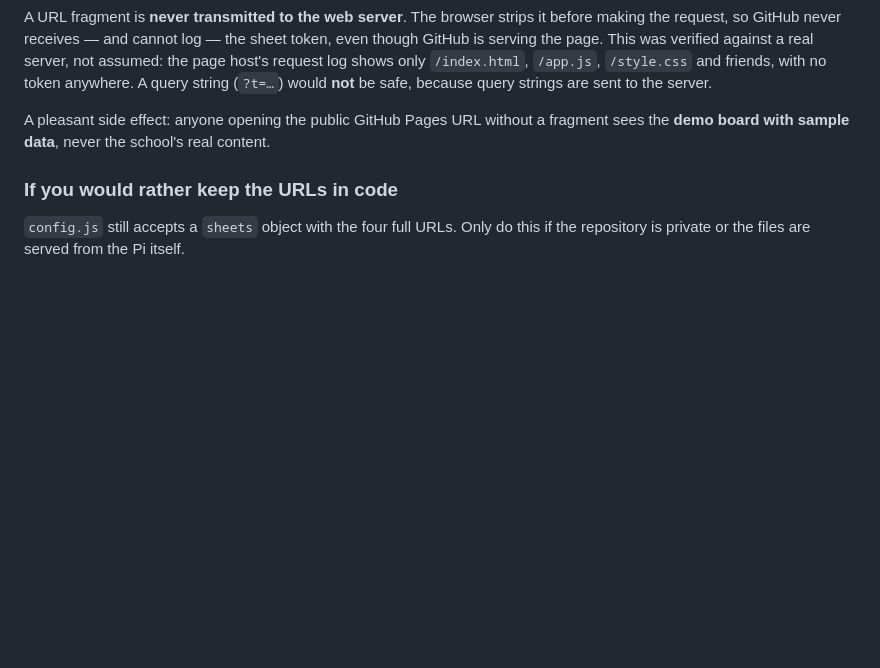
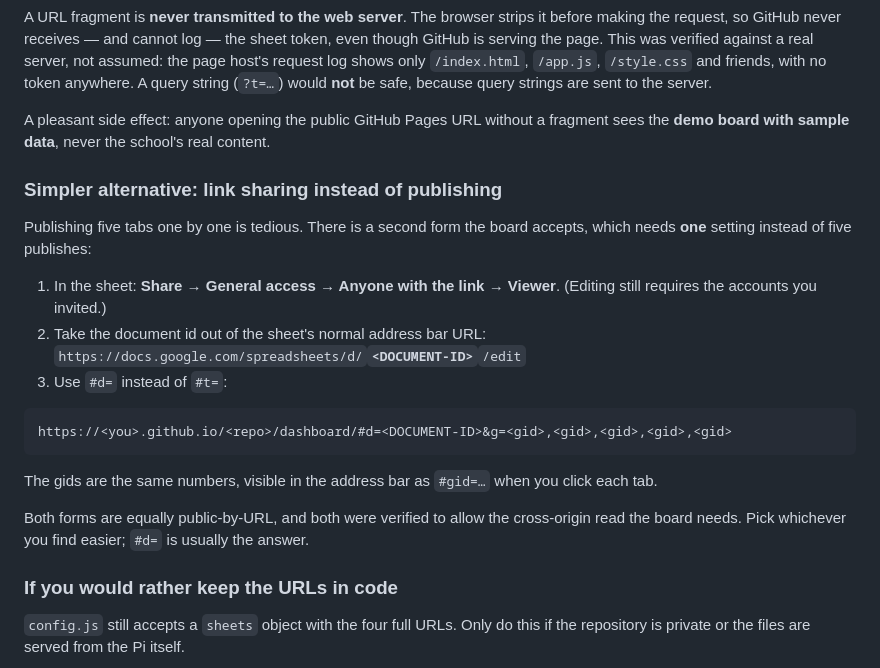
Before and after one commit to dvirgassner/school-corridor-dashboard, a Markdown page: sheet-template/README.md, the part around the change. GitHub-like rendering; blank space fills up the shorter version.

Commit message:
docs: document the link-sharing (#d=) alternative to publishing tabs
Co-Authored-By: Claude Fable 5 <noreply@anthropic.com>

````diff
--- a/sheet-template/README.md
+++ b/sheet-template/README.md
@@ -76,6 +76,28 @@ A pleasant side effect: anyone opening the public GitHub Pages URL
 without a fragment sees the **demo board with sample data**, never the
 school's real content.
 
+### Simpler alternative: link sharing instead of publishing
+
+Publishing five tabs one by one is tedious. There is a second form the
+board accepts, which needs **one** setting instead of five publishes:
+
+1. In the sheet: **Share → General access → Anyone with the link →
+   Viewer**. (Editing still requires the accounts you invited.)
+2. Take the document id out of the sheet's normal address bar URL:
+   `https://docs.google.com/spreadsheets/d/`**`<DOCUMENT-ID>`**`/edit`
+3. Use `#d=` instead of `#t=`:
+
+```
+https://<you>.github.io/<repo>/dashboard/#d=<DOCUMENT-ID>&g=<gid>,<gid>,<gid>,<gid>,<gid>
+```
+
+The gids are the same numbers, visible in the address bar as `#gid=…`
+when you click each tab.
+
+Both forms are equally public-by-URL, and both were verified to allow
+the cross-origin read the board needs. Pick whichever you find easier;
+`#d=` is usually the answer.
+
 ### If you would rather keep the URLs in code
 
 `config.js` still accepts a `sheets` object with the four full URLs.
````
